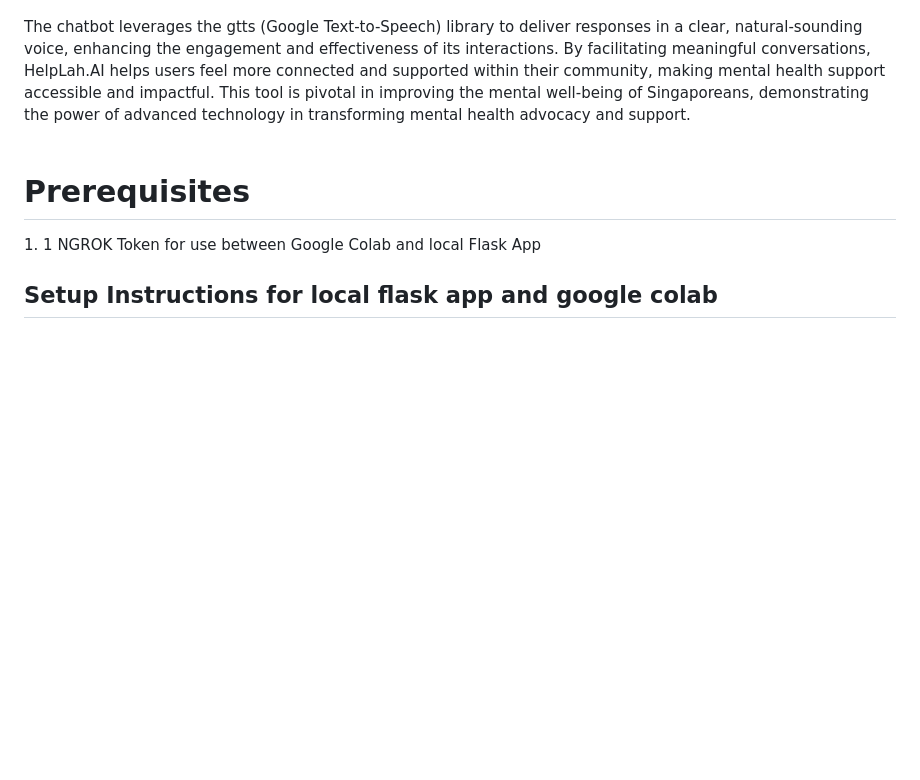
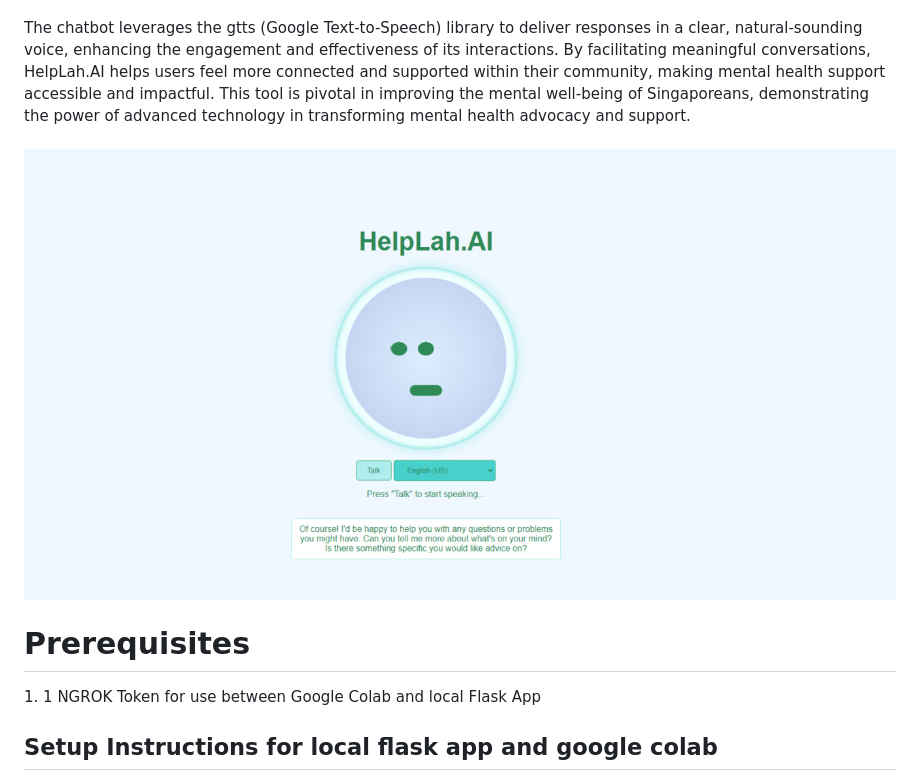
Before and after one commit to ZulfaqarHafez/HelpLah.AI, a Markdown page: README.md, the part around the change. GitHub-like rendering; blank space fills up the shorter version.

```diff
--- a/README.md
+++ b/README.md
@@ -4,7 +4,7 @@ HelpLah.AI is a multilingual AI chatbot designed to address the increasing conce
 <br><br>
 The chatbot leverages the gtts (Google Text-to-Speech) library to deliver responses in a clear, natural-sounding voice, enhancing the engagement and effectiveness of its interactions. By facilitating meaningful conversations, HelpLah.AI helps users feel more connected and supported within their community, making mental health support accessible and impactful. This tool is pivotal in improving the mental well-being of Singaporeans, demonstrating the power of advanced technology in transforming mental health advocacy and support.
 <br><br>
-
+<img src="HelpAI.jpg"/>
 <h1>Prerequisites</h1>
 1. 1 NGROK Token for use between Google Colab and local Flask App
 
```
